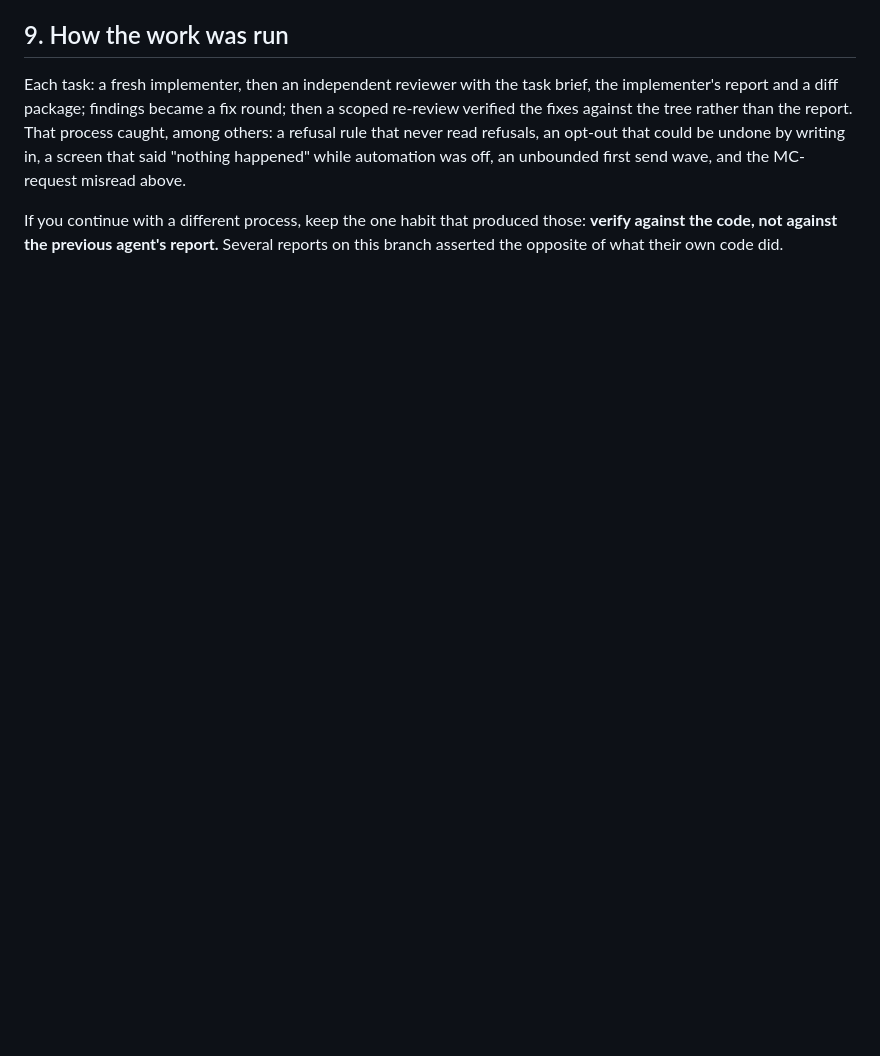
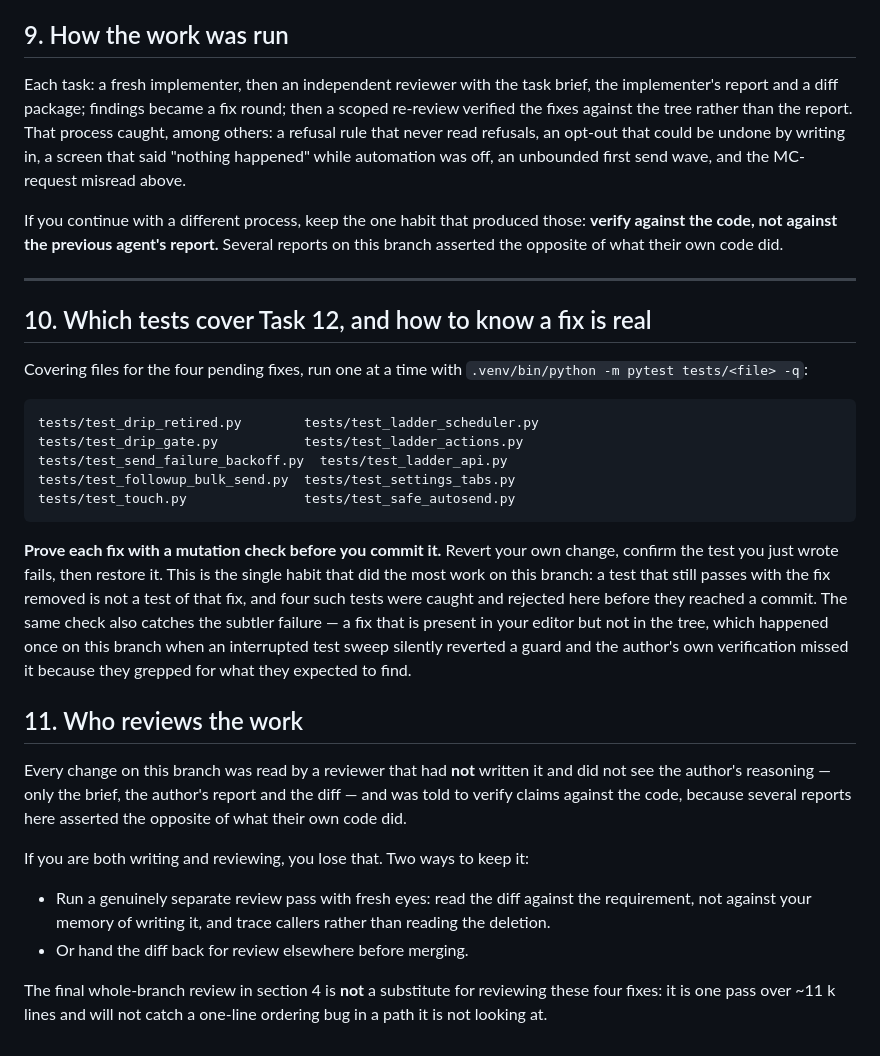
Before and after one commit to 777-cmd1/DAT, a Markdown page: docs/HANDOFF-followup-ladder.md, the part around the change. Drawn GitHub-style; blank space fills up the shorter version.

Commit message:
docs: name the covering tests and the review habit in the handoff
The handoff said "run the covering tests" without naming them, and described
verifying against the code without naming the mutation check that enforced it.
Both are things the next session would otherwise have to rediscover.

Co-Authored-By: Claude Opus 5 <noreply@anthropic.com>

````diff
--- a/docs/HANDOFF-followup-ladder.md
+++ b/docs/HANDOFF-followup-ladder.md
@@ -206,3 +206,45 @@ automation was off, an unbounded first send wave, and the MC-request misread abo
 If you continue with a different process, keep the one habit that produced those:
 **verify against the code, not against the previous agent's report.** Several
 reports on this branch asserted the opposite of what their own code did.
+
+---
+
+## 10. Which tests cover Task 12, and how to know a fix is real
+
+Covering files for the four pending fixes, run one at a time with
+`.venv/bin/python -m pytest tests/<file> -q`:
+
+```
+tests/test_drip_retired.py        tests/test_ladder_scheduler.py
+tests/test_drip_gate.py           tests/test_ladder_actions.py
+tests/test_send_failure_backoff.py  tests/test_ladder_api.py
+tests/test_followup_bulk_send.py  tests/test_settings_tabs.py
+tests/test_touch.py               tests/test_safe_autosend.py
+```
+
+**Prove each fix with a mutation check before you commit it.** Revert your own
+change, confirm the test you just wrote fails, then restore it. This is the single
+habit that did the most work on this branch: a test that still passes with the fix
+removed is not a test of that fix, and four such tests were caught and rejected here
+before they reached a commit. The same check also catches the subtler failure — a
+fix that is present in your editor but not in the tree, which happened once on this
+branch when an interrupted test sweep silently reverted a guard and the author's own
+verification missed it because they grepped for what they expected to find.
+
+## 11. Who reviews the work
+
+Every change on this branch was read by a reviewer that had **not** written it and
+did not see the author's reasoning — only the brief, the author's report and the
+diff — and was told to verify claims against the code, because several reports here
+asserted the opposite of what their own code did.
+
+If you are both writing and reviewing, you lose that. Two ways to keep it:
+
+- Run a genuinely separate review pass with fresh eyes: read the diff against the
+  requirement, not against your memory of writing it, and trace callers rather than
+  reading the deletion.
+- Or hand the diff back for review elsewhere before merging.
+
+The final whole-branch review in section 4 is **not** a substitute for reviewing
+these four fixes: it is one pass over ~11 k lines and will not catch a one-line
+ordering bug in a path it is not looking at.
````
